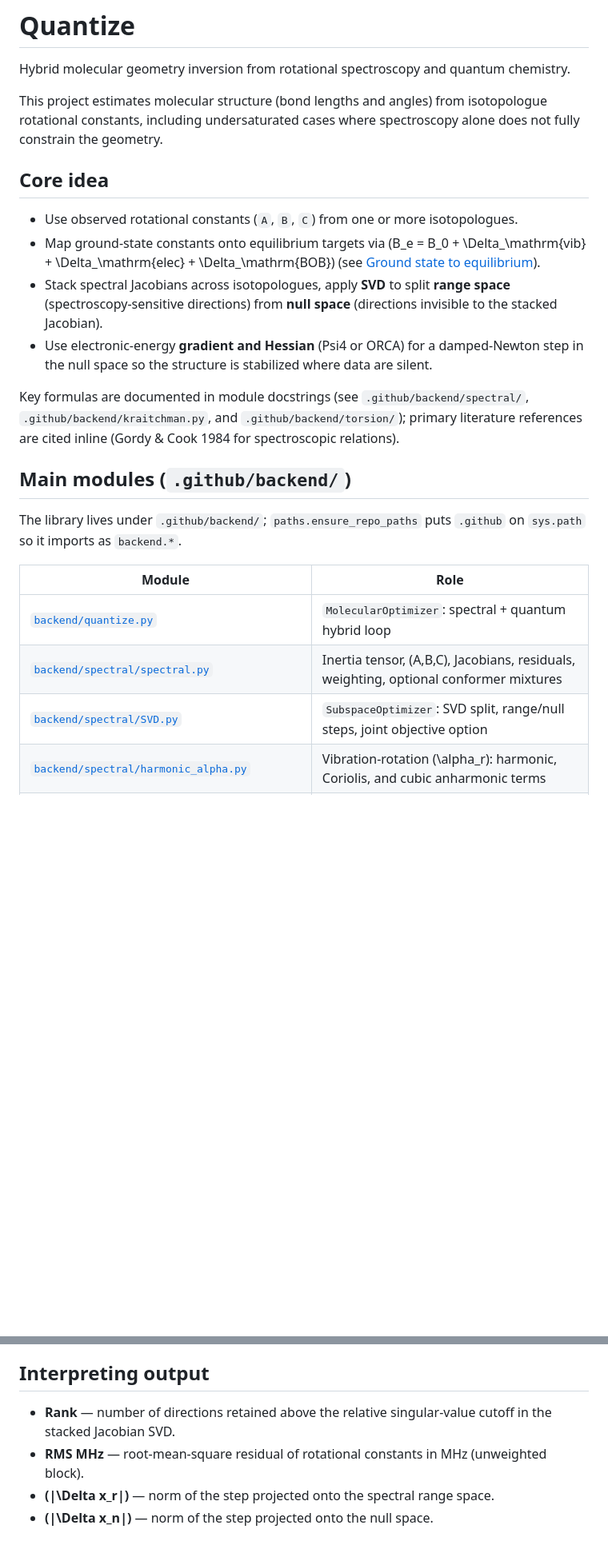
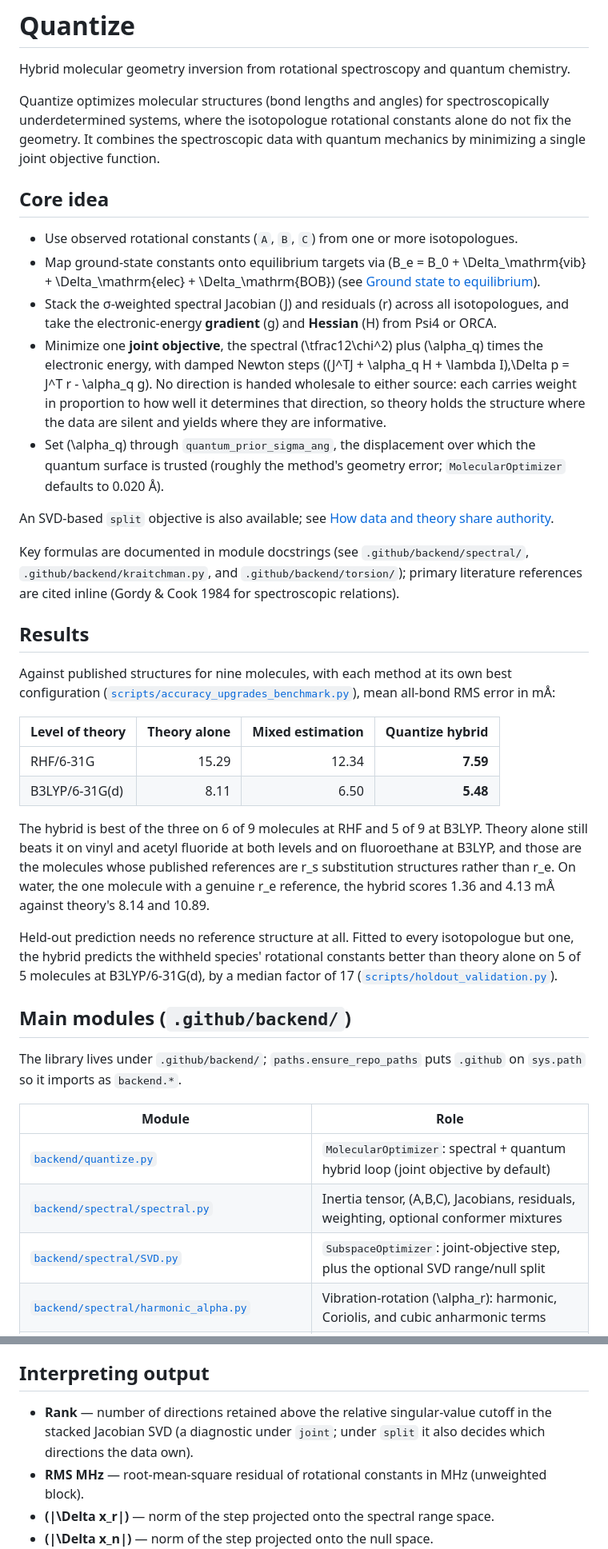
Before and after one commit to Nathan-W123/Quantize, a Markdown page: README.md, 2 parts joined by grey strips. Shown at 80% size. Drawn GitHub-style; blank space fills up the shorter version.

```diff
--- a/README.md
+++ b/README.md
@@ -2,16 +2,42 @@
 
 Hybrid molecular geometry inversion from rotational spectroscopy and quantum chemistry.
 
-This project estimates molecular structure (bond lengths and angles) from isotopologue rotational constants, including undersaturated cases where spectroscopy alone does not fully constrain the geometry.
+Quantize optimizes molecular structures (bond lengths and angles) for spectroscopically underdetermined systems, where the isotopologue rotational constants alone do not fix the geometry. It combines the spectroscopic data with quantum mechanics by minimizing a single joint objective function.
 
 ## Core idea
 
 - Use observed rotational constants (`A`, `B`, `C`) from one or more isotopologues.
 - Map ground-state constants onto equilibrium targets via \(B_e = B_0 + \Delta_\mathrm{vib} + \Delta_\mathrm{elec} + \Delta_\mathrm{BOB}\) (see [Ground state to equilibrium](#ground-state-to-equilibrium-b_0--b_e)).
-- Stack spectral Jacobians across isotopologues, apply **SVD** to split **range space** (spectroscopy-sensitive directions) from **null space** (directions invisible to the stacked Jacobian).
-- Use electronic-energy **gradient and Hessian** (Psi4 or ORCA) for a damped-Newton step in the null space so the structure is stabilized where data are silent.
+- Stack the σ-weighted spectral Jacobian \(J\) and residuals \(r\) across all isotopologues, and take the electronic-energy **gradient** \(g\) and **Hessian** \(H\) from Psi4 or ORCA.
+- Minimize one **joint objective**, the spectral \(\tfrac12\chi^2\) plus \(\alpha_q\) times the electronic energy, with damped Newton steps \((J^TJ + \alpha_q H + \lambda I)\,\Delta p = J^T r - \alpha_q g\). No direction is handed wholesale to either source: each carries weight in proportion to how well it determines that direction, so theory holds the structure where the data are silent and yields where they are informative.
+- Set \(\alpha_q\) through `quantum_prior_sigma_ang`, the displacement over which the quantum surface is trusted (roughly the method's geometry error; `MolecularOptimizer` defaults to 0.020 Å).
+
+An SVD-based `split` objective is also available; see [How data and theory share authority](#how-data-and-theory-share-authority).
 
 Key formulas are documented in module docstrings (see `.github/backend/spectral/`, `.github/backend/kraitchman.py`, and `.github/backend/torsion/`); primary literature references are cited inline (Gordy & Cook 1984 for spectroscopic relations).
+
+## Results
+
+Against published structures for nine molecules, with each method at its own
+best configuration ([`scripts/accuracy_upgrades_benchmark.py`](scripts/accuracy_upgrades_benchmark.py)),
+mean all-bond RMS error in mÅ:
+
+| Level of theory | Theory alone | Mixed estimation | Quantize hybrid |
+|-----------------|-------------:|-----------------:|----------------:|
+| RHF/6-31G       | 15.29 | 12.34 | **7.59** |
+| B3LYP/6-31G(d)  | 8.11  | 6.50  | **5.48** |
+
+The hybrid is best of the three on 6 of 9 molecules at RHF and 5 of 9 at B3LYP.
+Theory alone still beats it on vinyl and acetyl fluoride at both levels and on
+fluoroethane at B3LYP, and those are the molecules whose published references
+are r_s substitution structures rather than r_e. On water, the one molecule with
+a genuine r_e reference, the hybrid scores 1.36 and 4.13 mÅ against theory's
+8.14 and 10.89.
+
+Held-out prediction needs no reference structure at all. Fitted to every
+isotopologue but one, the hybrid predicts the withheld species' rotational
+constants better than theory alone on 5 of 5 molecules at B3LYP/6-31G(d), by a
+median factor of 17 ([`scripts/holdout_validation.py`](scripts/holdout_validation.py)).
 
 ## Main modules (`.github/backend/`)
 
@@ -20,9 +46,9 @@ The library lives under `.github/backend/`; `paths.ensure_repo_paths` puts
 
 | Module | Role |
 |--------|------|
-| [`backend/quantize.py`](.github/backend/quantize.py) | `MolecularOptimizer`: spectral + quantum hybrid loop |
+| [`backend/quantize.py`](.github/backend/quantize.py) | `MolecularOptimizer`: spectral + quantum hybrid loop (joint objective by default) |
 | [`backend/spectral/spectral.py`](.github/backend/spectral/spectral.py) | Inertia tensor, \(A,B,C\), Jacobians, residuals, weighting, optional conformer mixtures |
-| [`backend/spectral/SVD.py`](.github/backend/spectral/SVD.py) | `SubspaceOptimizer`: SVD split, range/null steps, joint objective option |
+| [`backend/spectral/SVD.py`](.github/backend/spectral/SVD.py) | `SubspaceOptimizer`: joint-objective step, plus the optional SVD range/null split |
 | [`backend/spectral/harmonic_alpha.py`](.github/backend/spectral/harmonic_alpha.py) | Vibration-rotation \(\alpha_r\): harmonic, Coriolis, and cubic anharmonic terms |
 | [`backend/spectral/centrifugal_distortion.py`](.github/backend/spectral/centrifugal_distortion.py) | Normal modes, \(\partial B/\partial Q\), \(\tau'\), Watson CD constants |
 | [`backend/spectral/correction_models.py`](.github/backend/spectral/correction_models.py) | Vibrational, electronic (g-tensor), and BOB corrections |
@@ -344,7 +379,7 @@ On Windows, you can instead set `orca_exe` in `BASE_SETTINGS` to your `orca.exe`
 
 ## Interpreting output
 
-- **Rank** — number of directions retained above the relative singular-value cutoff in the stacked Jacobian SVD.
+- **Rank** — number of directions retained above the relative singular-value cutoff in the stacked Jacobian SVD (a diagnostic under `joint`; under `split` it also decides which directions the data own).
 - **RMS MHz** — root-mean-square residual of rotational constants in MHz (unweighted block).
 - **\(\|\Delta x_r\|\)** — norm of the step projected onto the spectral range space.
 - **\(\|\Delta x_n\|\)** — norm of the step projected onto the null space.
```
Also changed, not shown: other parts of README.md (+20 -11 lines).
